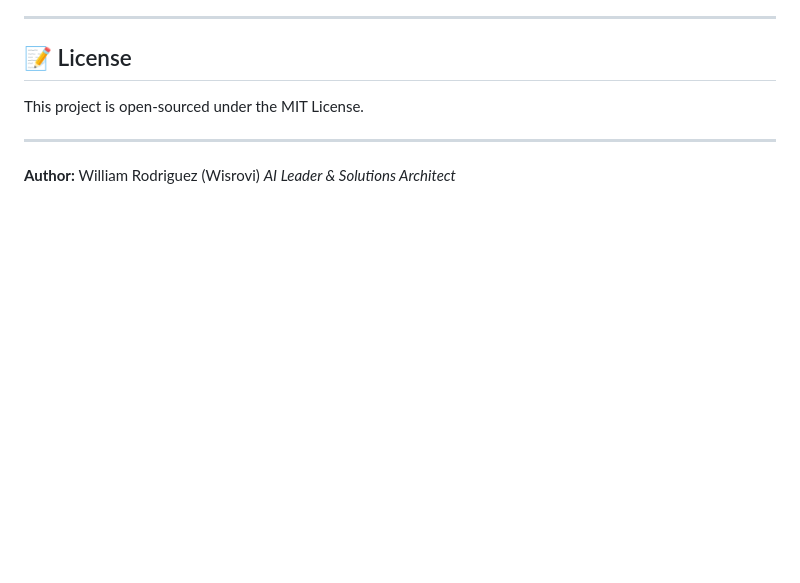
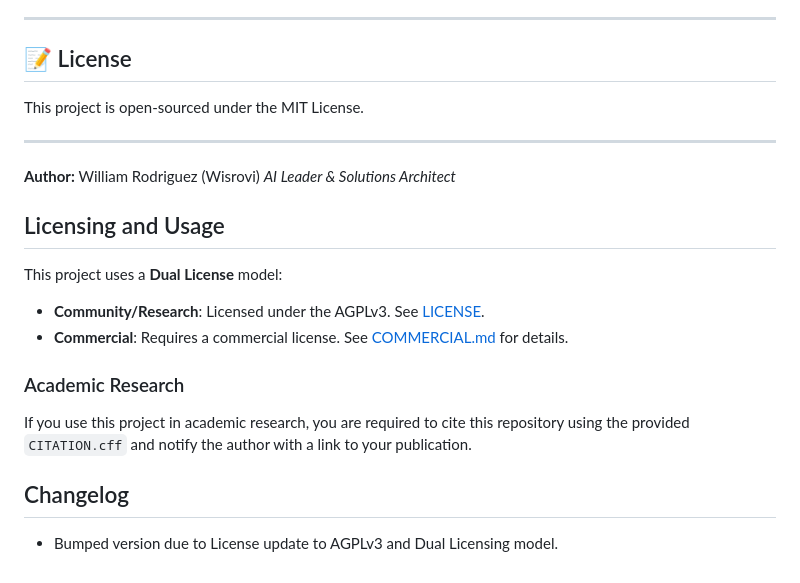
Before and after one commit to wisrovi/wyoloservice2_mcp, a Markdown page: README.md, the part around the change. GitHub-like rendering; blank space fills up the shorter version.

Commit message:
[DOCS] Update README with licensing, citation, and changelog

```diff
--- a/README.md
+++ b/README.md
@@ -238,3 +238,16 @@ This project is open-sourced under the MIT License.
 ---
 **Author:** William Rodriguez (Wisrovi)
 *AI Leader & Solutions Architect*
+
+## Licensing and Usage
+
+This project uses a **Dual License** model:
+- **Community/Research**: Licensed under the AGPLv3. See [LICENSE](LICENSE).
+- **Commercial**: Requires a commercial license. See [COMMERCIAL.md](COMMERCIAL.md) for details.
+
+### Academic Research
+If you use this project in academic research, you are required to cite this repository using the provided `CITATION.cff` and notify the author with a link to your publication.
+
+
+## Changelog
+- Bumped version due to License update to AGPLv3 and Dual Licensing model.
```
